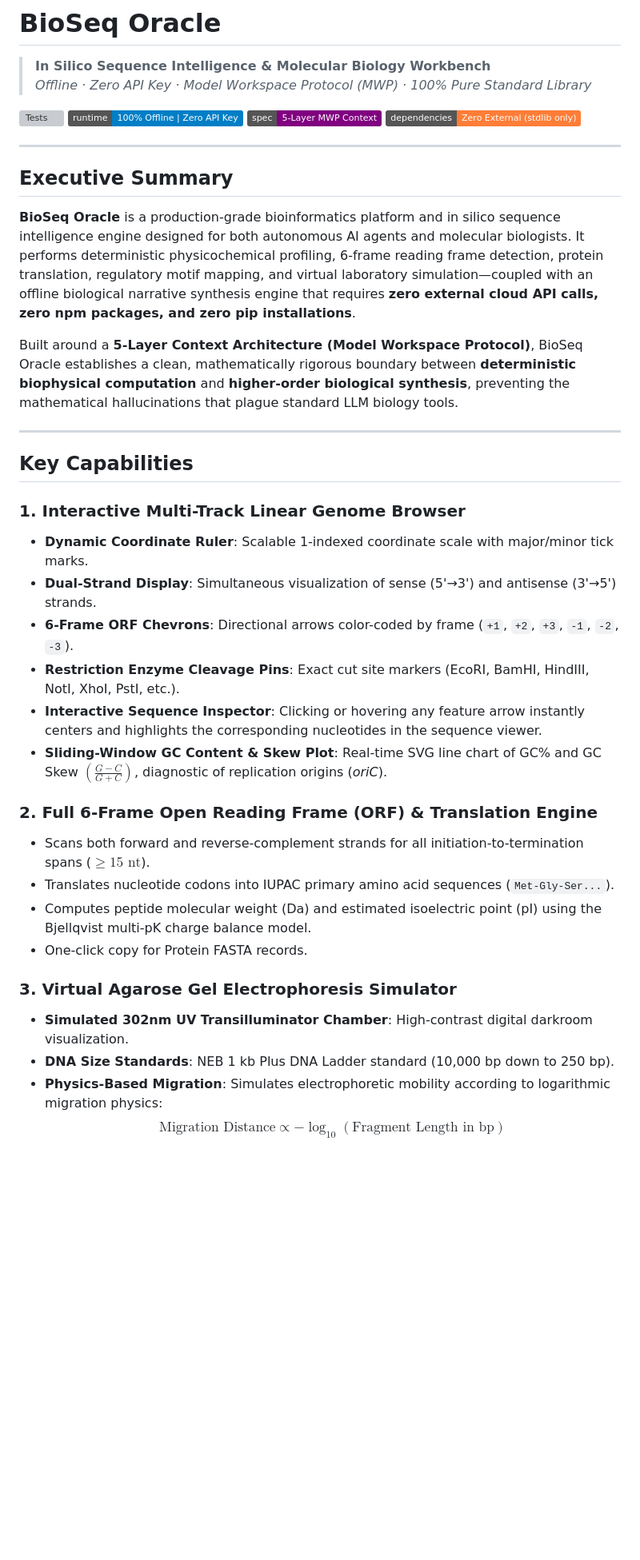
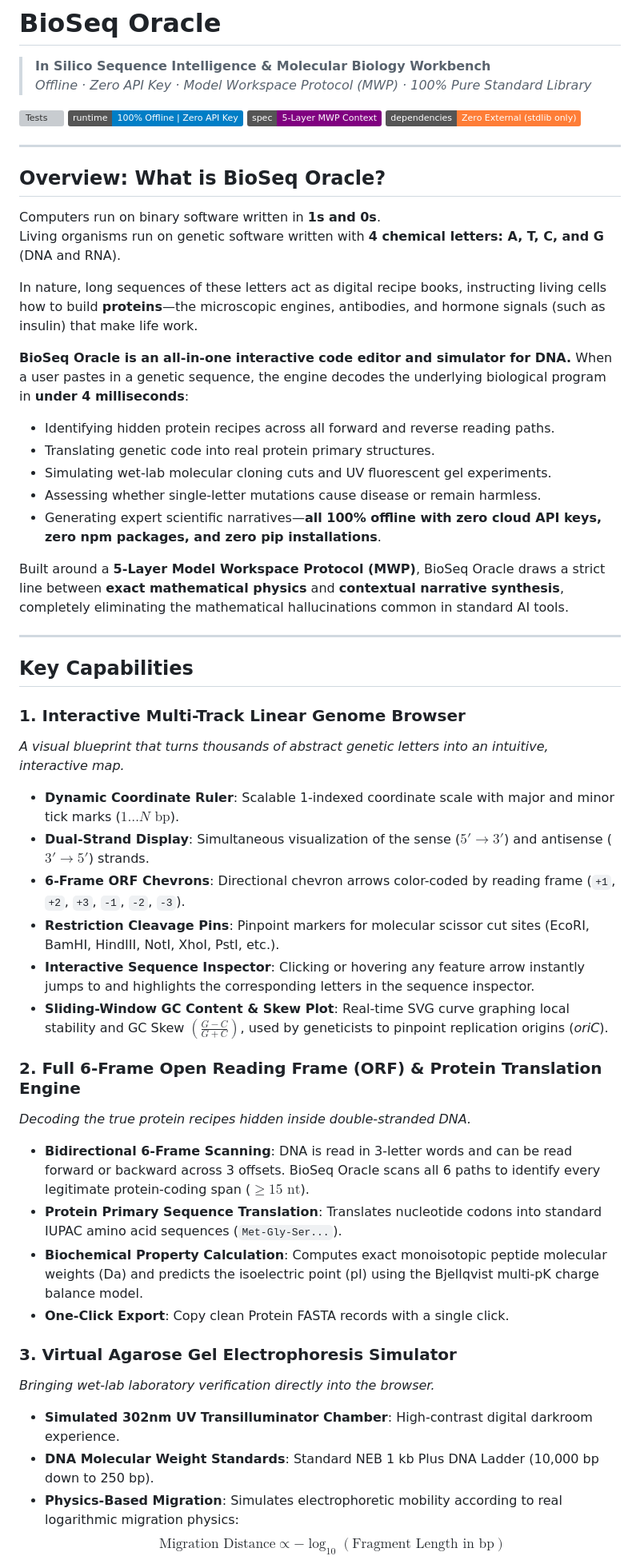
Before and after one commit to matthew-raphael/bioseq-oracle, a Markdown page: README.md, the part around one of its changes. Shown at 80% size. GitHub-like rendering; badges without logos; blank space fills up the shorter version; grey boxes are pictures that could not be loaded.

Commit message:
Refine README: improve accessibility and replace recruiter highlights with core architectural principles

```diff
--- a/README.md
+++ b/README.md
@@ -10,32 +10,45 @@
 
 ---
 
-## Executive Summary
+## Overview: What is BioSeq Oracle?
 
-**BioSeq Oracle** is a production-grade bioinformatics platform and in silico sequence intelligence engine designed for both autonomous AI agents and molecular biologists. It performs deterministic physicochemical profiling, 6-frame reading frame detection, protein translation, regulatory motif mapping, and virtual laboratory simulation—coupled with an offline biological narrative synthesis engine that requires **zero external cloud API calls, zero npm packages, and zero pip installations**.
+Computers run on binary software written in **1s and 0s**.
+Living organisms run on genetic software written with **4 chemical letters: A, T, C, and G** (DNA and RNA).
 
-Built around a **5-Layer Context Architecture (Model Workspace Protocol)**, BioSeq Oracle establishes a clean, mathematically rigorous boundary between **deterministic biophysical computation** and **higher-order biological synthesis**, preventing the mathematical hallucinations that plague standard LLM biology tools.
+In nature, long sequences of these letters act as digital recipe books, instructing living cells how to build **proteins**—the microscopic engines, antibodies, and hormone signals (such as insulin) that make life work.
+
+**BioSeq Oracle is an all-in-one interactive code editor and simulator for DNA.** When a user pastes in a genetic sequence, the engine decodes the underlying biological program in **under 4 milliseconds**:
+- Identifying hidden protein recipes across all forward and reverse reading paths.
+- Translating genetic code into real protein primary structures.
+- Simulating wet-lab molecular cloning cuts and UV fluorescent gel experiments.
+- Assessing whether single-letter mutations cause disease or remain harmless.
+- Generating expert scientific narratives—**all 100% offline with zero cloud API keys, zero npm packages, and zero pip installations**.
+
+Built around a **5-Layer Model Workspace Protocol (MWP)**, BioSeq Oracle draws a strict line between **exact mathematical physics** and **contextual narrative synthesis**, completely eliminating the mathematical hallucinations common in standard AI tools.
 
 ---
 
 ## Key Capabilities
 
 ### 1. Interactive Multi-Track Linear Genome Browser
-- **Dynamic Coordinate Ruler**: Scalable 1-indexed coordinate scale with major/minor tick marks.
-- **Dual-Strand Display**: Simultaneous visualization of sense (5'→3') and antisense (3'→5') strands.
-- **6-Frame ORF Chevrons**: Directional arrows color-coded by frame (`+1`, `+2`, `+3`, `-1`, `-2`, `-3`).
-- **Restriction Enzyme Cleavage Pins**: Exact cut site markers (EcoRI, BamHI, HindIII, NotI, XhoI, PstI, etc.).
-- **Interactive Sequence Inspector**: Clicking or hovering any feature arrow instantly centers and highlights the corresponding nucleotides in the sequence viewer.
-- **Sliding-Window GC Content & Skew Plot**: Real-time SVG line chart of GC% and GC Skew $\left(\frac{G - C}{G + C}\right)$, diagnostic of replication origins (*oriC*).
+*A visual blueprint that turns thousands of abstract genetic letters into an intuitive, interactive map.*
+- **Dynamic Coordinate Ruler**: Scalable 1-indexed coordinate scale with major and minor tick marks ($1 \dots N\text{ bp}$).
+- **Dual-Strand Display**: Simultaneous visualization of the sense ($5'\to 3'$) and antisense ($3'\to 5'$) strands.
+- **6-Frame ORF Chevrons**: Directional chevron arrows color-coded by reading frame (`+1`, `+2`, `+3`, `-1`, `-2`, `-3`).
+- **Restriction Cleavage Pins**: Pinpoint markers for molecular scissor cut sites (EcoRI, BamHI, HindIII, NotI, XhoI, PstI, etc.).
+- **Interactive Sequence Inspector**: Clicking or hovering any feature arrow instantly jumps to and highlights the corresponding letters in the sequence inspector.
+- **Sliding-Window GC Content & Skew Plot**: Real-time SVG curve graphing local stability and GC Skew $\left(\frac{G - C}{G + C}\right)$, used by geneticists to pinpoint replication origins (*oriC*).
 
-### 2. Full 6-Frame Open Reading Frame (ORF) & Translation Engine
-- Scans both forward and reverse-complement strands for all initiation-to-termination spans ($\ge 15\text{ nt}$).
-- Translates nucleotide codons into IUPAC primary amino acid sequences (`Met-Gly-Ser...`).
-- Computes peptide molecular weight (Da) and estimated isoelectric point (pI) using the Bjellqvist multi-pK charge balance model.
-- One-click copy for Protein FASTA records.
+### 2. Full 6-Frame Open Reading Frame (ORF) & Protein Translation Engine
+*Decoding the true protein recipes hidden inside double-stranded DNA.*
+- **Bidirectional 6-Frame Scanning**: DNA is read in 3-letter words and can be read forward or backward across 3 offsets. BioSeq Oracle scans all 6 paths to identify every legitimate protein-coding span ($\ge 15\text{ nt}$).
+- **Protein Primary Sequence Translation**: Translates nucleotide codons into standard IUPAC amino acid sequences (`Met-Gly-Ser...`).
+- **Biochemical Property Calculation**: Computes exact monoisotopic peptide molecular weights (Da) and predicts the isoelectric point (pI) using the Bjellqvist multi-pK charge balance model.
+- **One-Click Export**: Copy clean Protein FASTA records with a single click.
 
 ### 3. Virtual Agarose Gel Electrophoresis Simulator
-- **Simulated 302nm UV Transilluminator Chamber**: High-contrast digital darkroom visualization.
-- **DNA Size Standards**: NEB 1 kb Plus DNA Ladder standard (10,000 bp down to 250 bp).
-- **Physics-Based Migration**: Simulates electrophoretic mobility according to logarithmic migration physics:
+*Bringing wet-lab laboratory verification directly into the browser.*
+- **Simulated 302nm UV Transilluminator Chamber**: High-contrast digital darkroom experience.
+- **DNA Molecular Weight Standards**: Standard NEB 1 kb Plus DNA Ladder (10,000 bp down to 250 bp).
+- **Physics-Based Migration**: Simulates electrophoretic mobility according to real logarithmic migration physics:
   $$\text{Migration Distance} \propto -\log_{10}(\text{Fragment Length in bp})$$
```
Also changed, not shown: other parts of README.md (+21 -22 lines).
